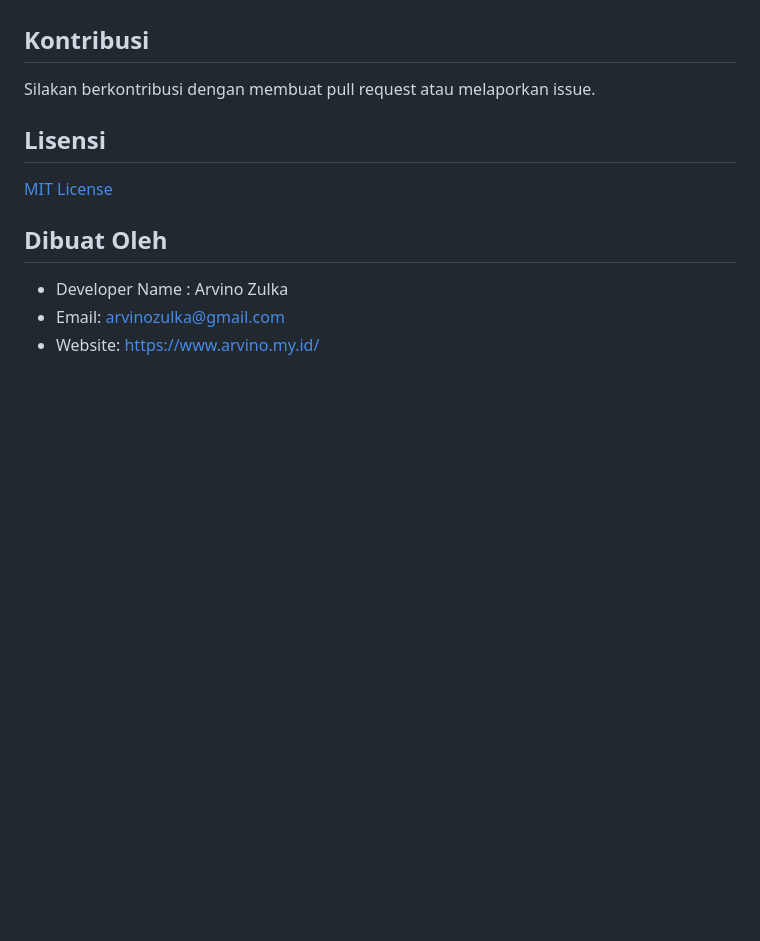
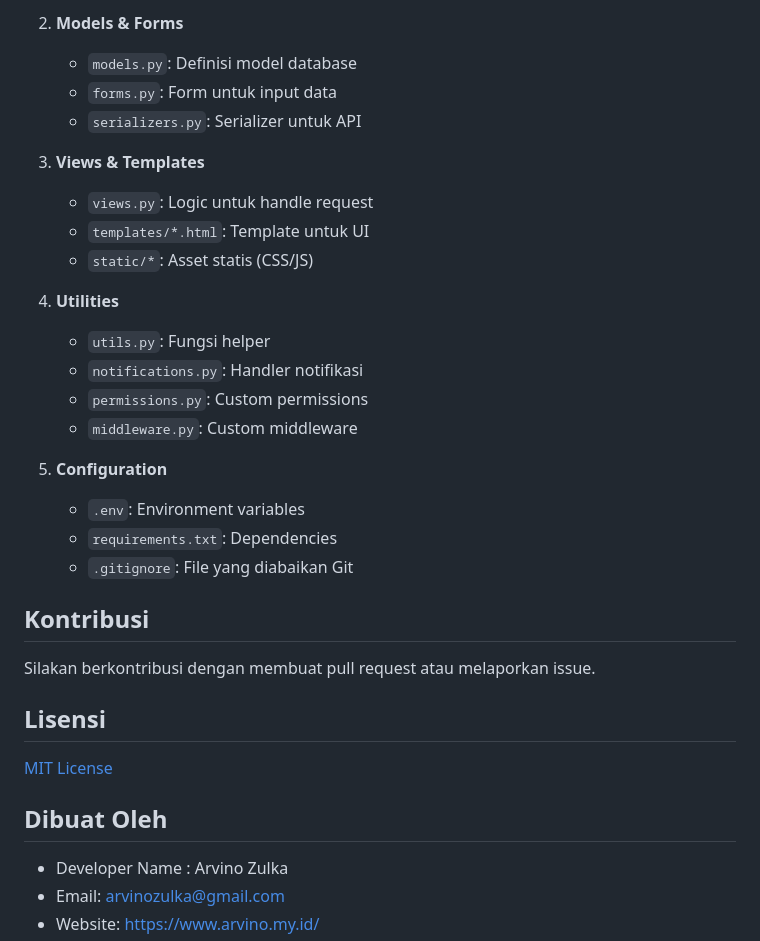
Before and after one commit to arvino/bukutamu_python313_django, a Markdown page: README.md, the part around the change printed below. Rendered like a GitHub page; blank space fills up the shorter version.

```diff
--- a/README.md
+++ b/README.md
@@ -225,3 +310,25 @@ python manage.py runserver
+2. **Models & Forms**
+   - `models.py`: Definisi model database
+   - `forms.py`: Form untuk input data
+   - `serializers.py`: Serializer untuk API
+
+3. **Views & Templates**
+   - `views.py`: Logic untuk handle request
+   - `templates/*.html`: Template untuk UI
+   - `static/*`: Asset statis (CSS/JS)
+
+4. **Utilities**
+   - `utils.py`: Fungsi helper
+   - `notifications.py`: Handler notifikasi
+   - `permissions.py`: Custom permissions
+   - `middleware.py`: Custom middleware
+
+5. **Configuration**
+   - `.env`: Environment variables
+   - `requirements.txt`: Dependencies
+   - `.gitignore`: File yang diabaikan Git
+
+
 ## Kontribusi
 
 Silakan berkontribusi dengan membuat pull request atau melaporkan issue.
```
Also changed, not shown: other parts of README.md (+85 -0 lines).
